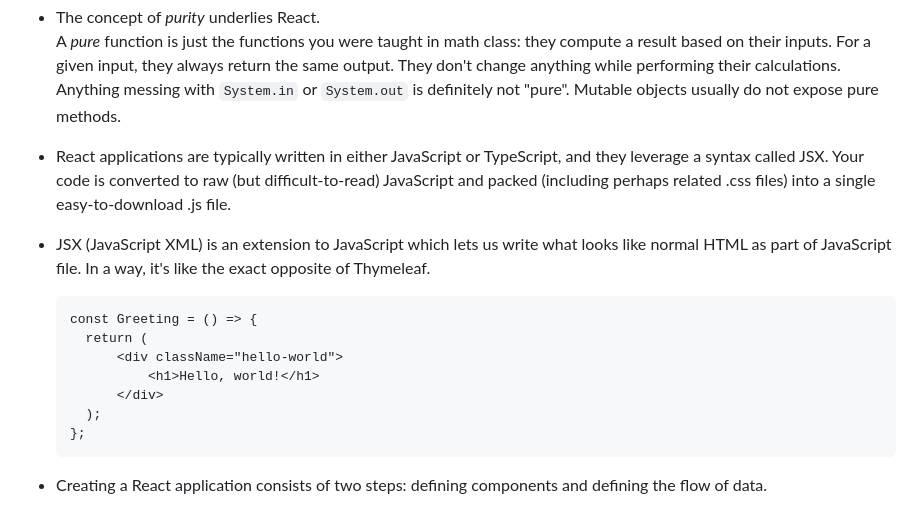
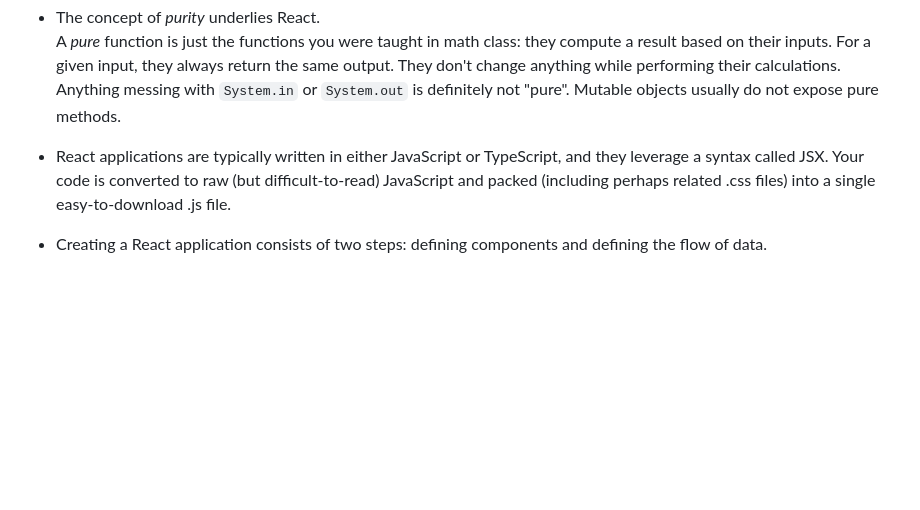
Before and after one commit to Billy-Spearman-WCCI/RaceCarExtension, a Markdown page: README.md, the part around one of its changes. Drawn GitHub-style; blank space fills up the shorter version.

````diff
--- a/README.md
+++ b/README.md
@@ -543,18 +581,7 @@ to the list (0, 1, ...) rather than the values in the list.
 * React applications are typically written in either JavaScript or TypeScript, and they leverage a syntax called JSX.
   Your code is converted to raw (but difficult-to-read) JavaScript and packed (including perhaps related .css files)
   into a single easy-to-download .js file.
-* JSX (JavaScript XML) is an extension to JavaScript which lets us write what looks like normal HTML as part of
-  JavaScript file.
-  In a way, it's like the exact opposite of Thymeleaf.
-  ```
-  const Greeting = () => {
-    return (
-        <div className="hello-world">
-            <h1>Hello, world!</h1>
-        </div>
-    );
-  };
-  ```
+
 * Creating a React application consists of two steps: defining components and defining the flow of data.
     * Components are JavaScript code which create a tree of HTML elements based on the data available to them.
         * These components can then be placed anywhere on your webpage, and React will update them as necessary.
````
Also changed, not shown: other parts of README.md (+38 -9 lines).
